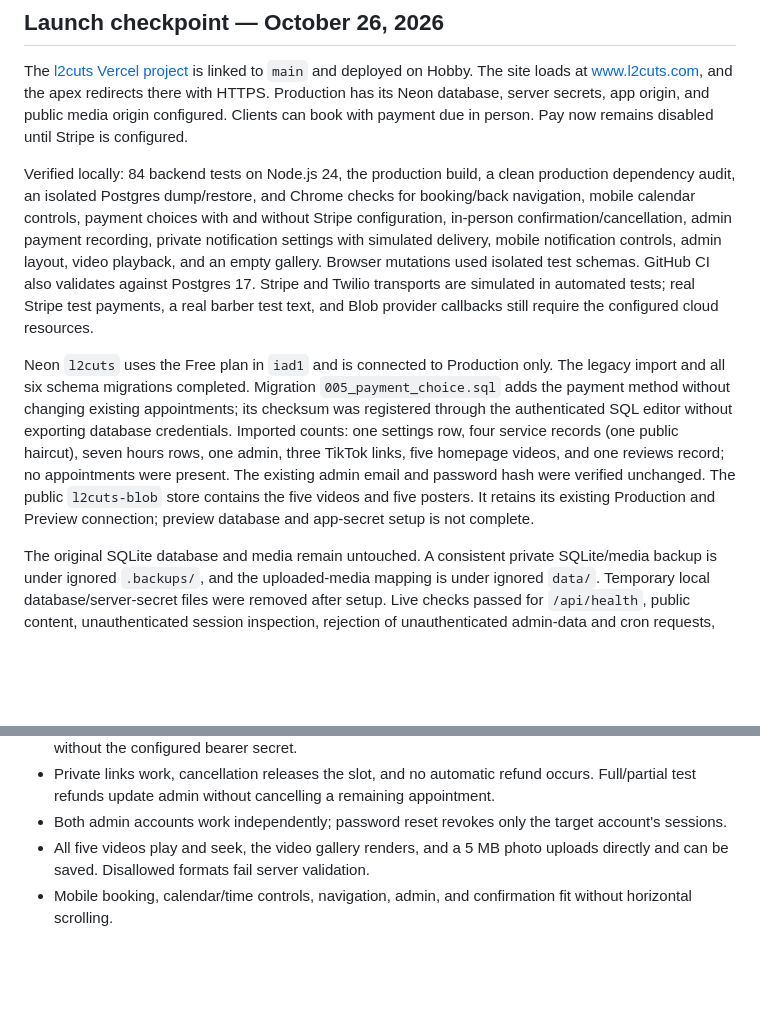
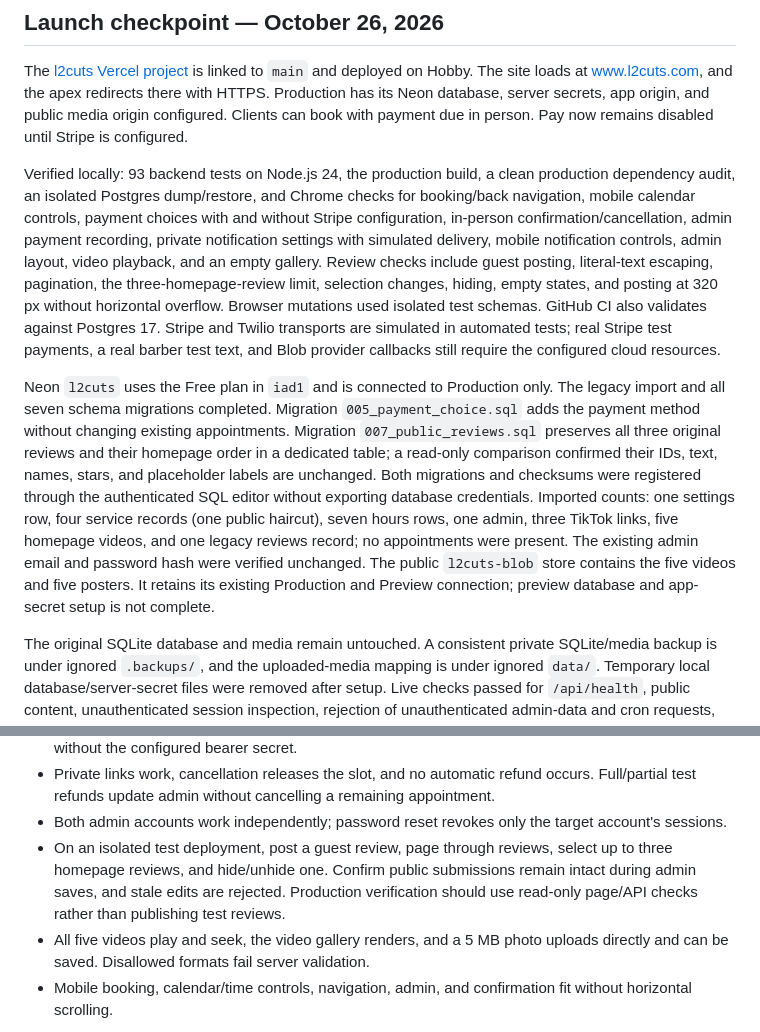
Before and after one commit to ColeSlad/haircut-scheduler, a Markdown page: DEPLOYMENT.md, 2 parts joined by grey strips. Rendered like a GitHub page; blank space fills up the shorter version.

Commit message:
docs: record review migration and browser verification

```diff
--- a/DEPLOYMENT.md
+++ b/DEPLOYMENT.md
@@ -4,9 +4,9 @@
 
 The [l2cuts Vercel project](https://vercel.com/cole-sladowskys-projects/l2cuts) is linked to `main` and deployed on Hobby. The site loads at [www.l2cuts.com](https://www.l2cuts.com), and the apex redirects there with HTTPS. Production has its Neon database, server secrets, app origin, and public media origin configured. Clients can book with payment due in person. Pay now remains disabled until Stripe is configured.
 
-Verified locally: 84 backend tests on Node.js 24, the production build, a clean production dependency audit, an isolated Postgres dump/restore, and Chrome checks for booking/back navigation, mobile calendar controls, payment choices with and without Stripe configuration, in-person confirmation/cancellation, admin payment recording, private notification settings with simulated delivery, mobile notification controls, admin layout, video playback, and an empty gallery. Browser mutations used isolated test schemas. GitHub CI also validates against Postgres 17. Stripe and Twilio transports are simulated in automated tests; real Stripe test payments, a real barber test text, and Blob provider callbacks still require the configured cloud resources.
+Verified locally: 93 backend tests on Node.js 24, the production build, a clean production dependency audit, an isolated Postgres dump/restore, and Chrome checks for booking/back navigation, mobile calendar controls, payment choices with and without Stripe configuration, in-person confirmation/cancellation, admin payment recording, private notification settings with simulated delivery, mobile notification controls, admin layout, video playback, and an empty gallery. Review checks include guest posting, literal-text escaping, pagination, the three-homepage-review limit, selection changes, hiding, empty states, and posting at 320 px without horizontal overflow. Browser mutations used isolated test schemas. GitHub CI also validates against Postgres 17. Stripe and Twilio transports are simulated in automated tests; real Stripe test payments, a real barber test text, and Blob provider callbacks still require the configured cloud resources.
 
-Neon `l2cuts` uses the Free plan in `iad1` and is connected to Production only. The legacy import and all six schema migrations completed. Migration `005_payment_choice.sql` adds the payment method without changing existing appointments; its checksum was registered through the authenticated SQL editor without exporting database credentials. Imported counts: one settings row, four service records (one public haircut), seven hours rows, one admin, three TikTok links, five homepage videos, and one reviews record; no appointments were present. The existing admin email and password hash were verified unchanged. The public `l2cuts-blob` store contains the five videos and five posters. It retains its existing Production and Preview connection; preview database and app-secret setup is not complete.
+Neon `l2cuts` uses the Free plan in `iad1` and is connected to Production only. The legacy import and all seven schema migrations completed. Migration `005_payment_choice.sql` adds the payment method without changing existing appointments. Migration `007_public_reviews.sql` preserves all three original reviews and their homepage order in a dedicated table; a read-only comparison confirmed their IDs, text, names, stars, and placeholder labels are unchanged. Both migrations and checksums were registered through the authenticated SQL editor without exporting database credentials. Imported counts: one settings row, four service records (one public haircut), seven hours rows, one admin, three TikTok links, five homepage videos, and one legacy reviews record; no appointments were present. The existing admin email and password hash were verified unchanged. The public `l2cuts-blob` store contains the five videos and five posters. It retains its existing Production and Preview connection; preview database and app-secret setup is not complete.
 
 The original SQLite database and media remain untouched. A consistent private SQLite/media backup is under ignored `.backups/`, and the uploaded-media mapping is under ignored `data/`. Temporary local database/server-secret files were removed after setup. Live checks passed for `/api/health`, public content, unauthenticated session inspection, rejection of unauthenticated admin-data and cron requests, and the apex redirect. Chrome verified all five clips playing through, TikTok embeds, and mobile homepage/gallery/admin-login layout without horizontal overflow. The admin sign-in form loads; an actual password sign-in has not been exercised on this deployment.
 
@@ -91,6 +91,7 @@ Run `npm run preflight` with the deployment's environment loaded. For preview, i
 - Abandoned sessions release after provider-verified expiry. `/api/cron/payments` rejects requests without the configured bearer secret.
 - Private links work, cancellation releases the slot, and no automatic refund occurs. Full/partial test refunds update admin without cancelling a remaining appointment.
 - Both admin accounts work independently; password reset revokes only the target account's sessions.
+- On an isolated test deployment, post a guest review, page through reviews, select up to three homepage reviews, and hide/unhide one. Confirm public submissions remain intact during admin saves, and stale edits are rejected. Production verification should use read-only page/API checks rather than publishing test reviews.
 - All five videos play and seek, the video gallery renders, and a 5 MB photo uploads directly and can be saved. Disallowed formats fail server validation.
 - Mobile booking, calendar/time controls, navigation, admin, and confirmation fit without horizontal scrolling.
 
```
